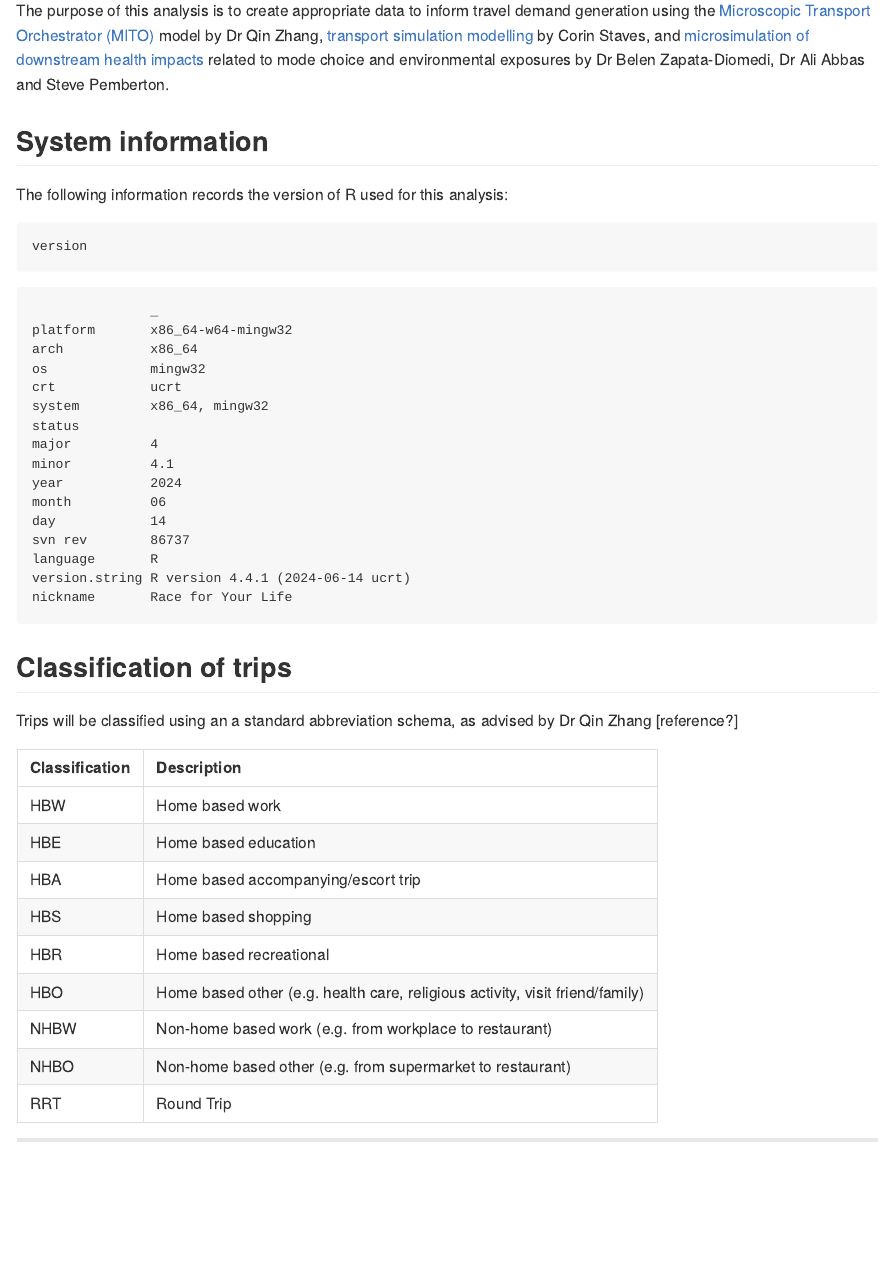
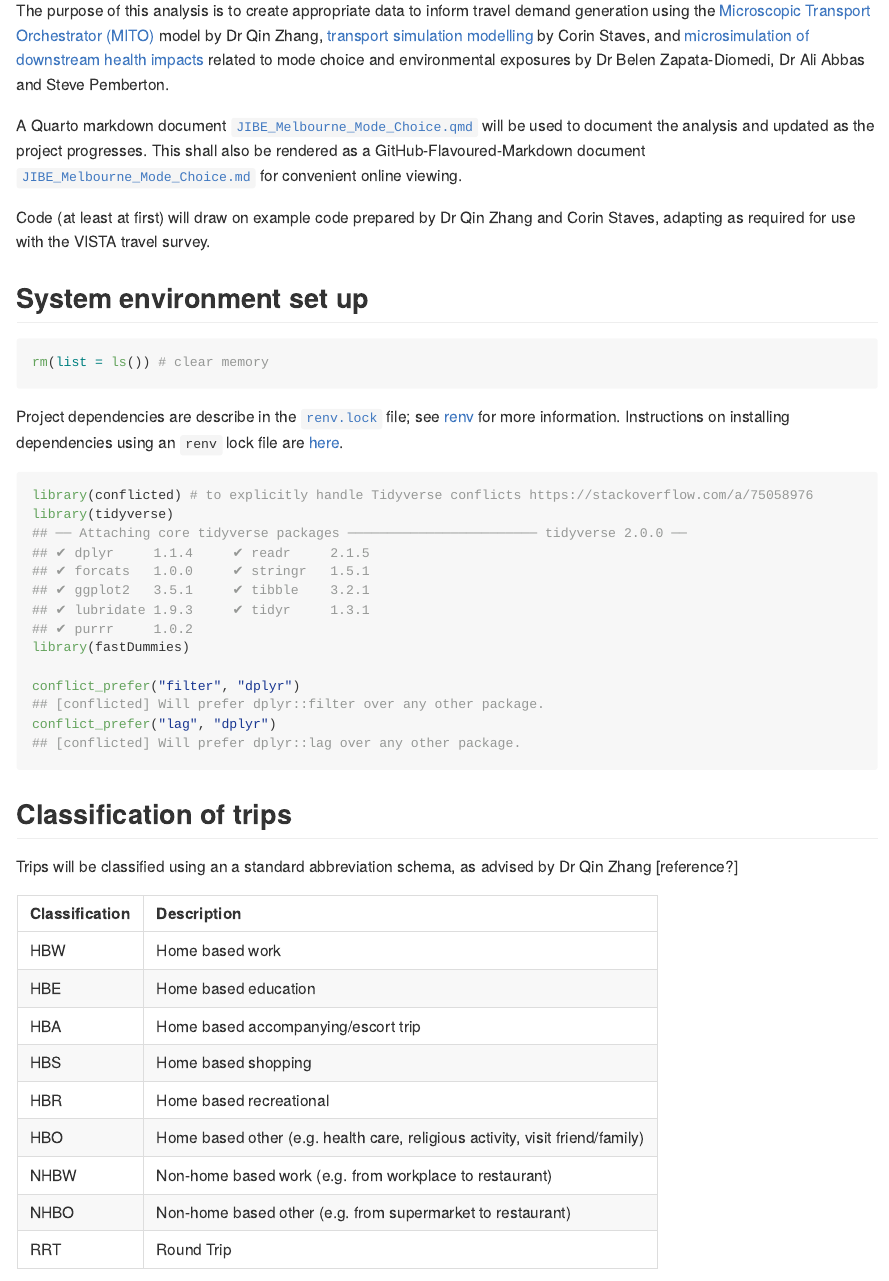
Before and after one commit to jibeproject/Melbourne-Mode-Choice, a Quarto document (JIBE_Melbourne_Mode_Choice.qmd): the page in a window 1100 px wide, from 530 px down. The pictures show the output file JIBE_Melbourne_Mode_Choice.md that the author committed with the source, drawn offline in the style of GitHub.

Commit message:
sketched in package loading and system information recording for output at end of file to aid reproducibility/transparency

````diff
--- a/JIBE_Melbourne_Mode_Choice.qmd
+++ b/JIBE_Melbourne_Mode_Choice.qmd
@@ -1,6 +1,9 @@
 ---
 title: "JIBE Melbourne Mode Choice Preparation and Analysis"
 format: gfm
+knitr:
+  opts_chunk:
+    collapse: true
 ---
 
 ## Background
@@ -13,10 +16,25 @@ It expands on an earlier mode choice analysis demonstration using the VISTA trav
 
 The purpose of this analysis is to create appropriate data to inform travel demand generation using the [Microscopic Transport Orchestrator (MITO)](https://www.mos.ed.tum.de/tb/forschung/models/travel-demand/mito/) model by Dr Qin Zhang, [transport simulation modelling](https://github.com/jibeproject/matsim-jibe) by Corin Staves, and [microsimulation of downstream health impacts](https://github.com/jibeproject/health_microsim) related to mode choice and environmental exposures by Dr Belen Zapata-Diomedi, Dr Ali Abbas and Steve Pemberton.
 
-## System information
-The following information records the version of R used for this analysis:
+A Quarto markdown document [`JIBE_Melbourne_Mode_Choice.qmd`](JIBE_Melbourne_Mode_Choice.qmd) will be used to document the analysis and updated as the project progresses.  This shall also be rendered as a GitHub-Flavoured-Markdown document [`JIBE_Melbourne_Mode_Choice.md`](JIBE_Melbourne_Mode_Choice.md) for convenient online viewing.
+
+Code (at least at first) will draw on example code prepared by Dr Qin Zhang and Corin Staves, adapting as required for use with the VISTA travel survey.
+
+## System environment set up
+
 ```{r}
-version
+rm(list = ls()) # clear memory
+```
+
+Project dependencies are describe in the [`renv.lock`](./renv.lock) file; see [renv](https://rstudio.github.io/renv/) for more information.  Instructions on installing dependencies using an `renv` lock file are [here](https://rstudio.github.io/renv/articles/renv.html#installing-packages).
+
+```{r}
+library(conflicted) # to explicitly handle Tidyverse conflicts https://stackoverflow.com/a/75058976
+library(tidyverse)
+library(fastDummies)
+
+conflict_prefer("filter", "dplyr")
+conflict_prefer("lag", "dplyr")
 ```
 
 ## Classification of trips
@@ -35,3 +53,4 @@ Trips will be classified using an a standard abbreviation schema, as advised by
 | NHBO           | Non-home based other (e.g. from supermarket to restaurant) |
 | RRT            | Round Trip |
 
+```{r}
````
Also changed, not shown: JIBE_Melbourne_Mode_Choice.md, JIBE_Melbourne_Mode_Choice.qmd (12 more changed lines), 1 other file.
